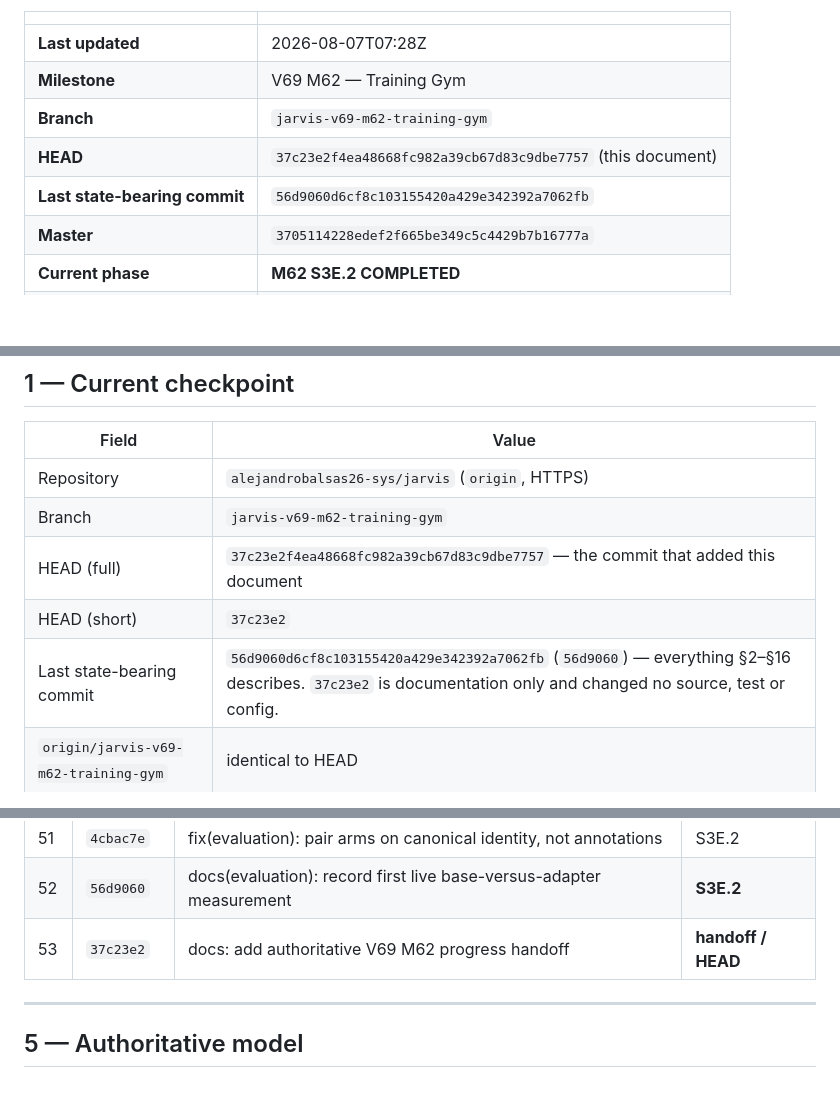
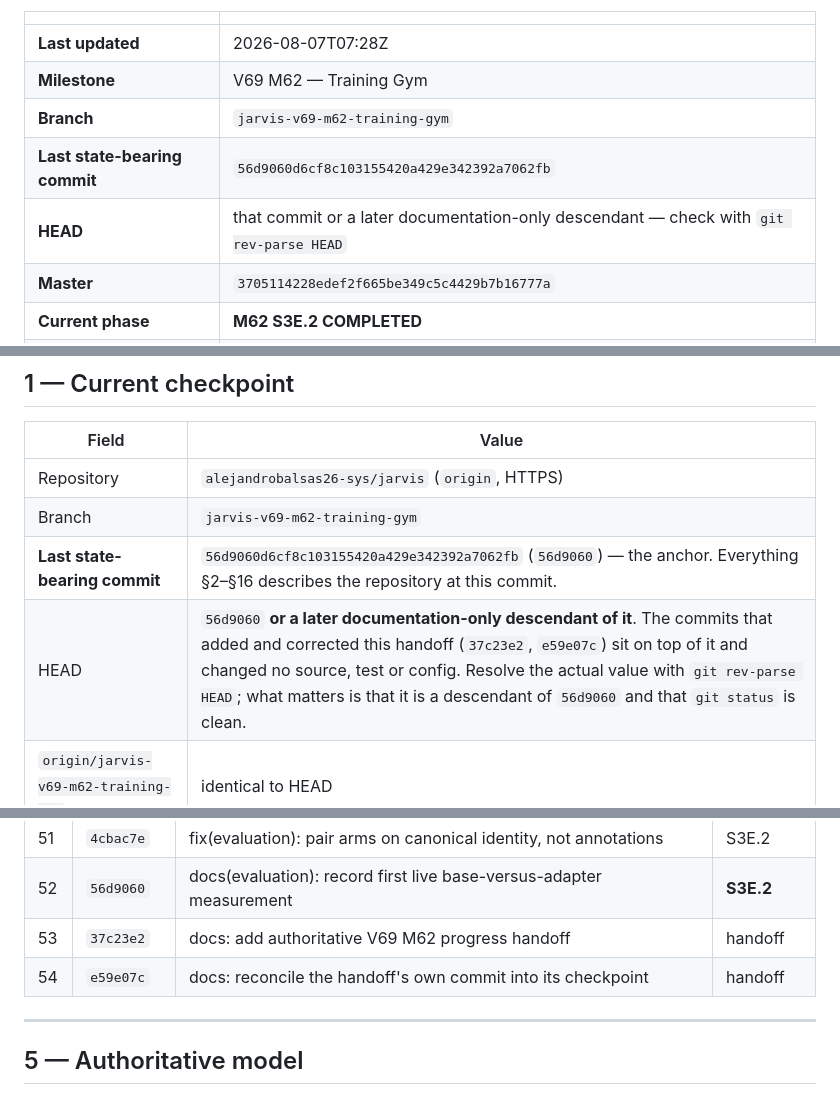
Before and after one commit to alejandrobalsas26-sys/jarvis, a Markdown page: PROGRESS.md, 3 parts joined by grey strips. Drawn GitHub-style; blank space fills up the shorter version.

Commit message:
docs: anchor the handoff checkpoint on 56d9060, not on HEAD
Recording a literal HEAD sha in a file whose own commit moves HEAD goes stale the
moment it is written -- the previous two commits each invalidated the one before.
The checkpoint now anchors on 56d9060, the last state-bearing commit and the
state every section describes, and states that HEAD is that commit or a
documentation-only descendant, to be resolved with git rev-parse. The verification
recipe expects a descendant rather than an exact sha, so it stays true.

Co-Authored-By: Claude Opus 5 <noreply@anthropic.com>

```diff
--- a/PROGRESS.md
+++ b/PROGRESS.md
@@ -10,8 +10,8 @@
 | **Last updated** | 2026-08-07T07:28Z |
 | **Milestone** | V69 M62 — Training Gym |
 | **Branch** | `jarvis-v69-m62-training-gym` |
-| **HEAD** | `37c23e2f4ea48668fc982a39cb67d83c9dbe7757` (this document) |
 | **Last state-bearing commit** | `56d9060d6cf8c103155420a429e342392a7062fb` |
+| **HEAD** | that commit or a later documentation-only descendant — check with `git rev-parse HEAD` |
 | **Master** | `3705114228edef2f665be349c5c4429b7b16777a` |
 | **Current phase** | **M62 S3E.2 COMPLETED** |
 | **Next phase** | **M62 S3F** |
@@ -31,9 +31,8 @@ Nothing has been promoted.
 |---|---|
 | Repository | `alejandrobalsas26-sys/jarvis` (`origin`, HTTPS) |
 | Branch | `jarvis-v69-m62-training-gym` |
-| HEAD (full) | `37c23e2f4ea48668fc982a39cb67d83c9dbe7757` — the commit that added this document |
-| HEAD (short) | `37c23e2` |
-| Last state-bearing commit | `56d9060d6cf8c103155420a429e342392a7062fb` (`56d9060`) — everything §2–§16 describes. `37c23e2` is documentation only and changed no source, test or config. |
+| **Last state-bearing commit** | `56d9060d6cf8c103155420a429e342392a7062fb` (`56d9060`) — the anchor. Everything §2–§16 describes the repository at this commit. |
+| HEAD | `56d9060` **or a later documentation-only descendant of it**. The commits that added and corrected this handoff (`37c23e2`, `e59e07c`) sit on top of it and changed no source, test or config. Resolve the actual value with `git rev-parse HEAD`; what matters is that it is a descendant of `56d9060` and that `git status` is clean. |
 | `origin/jarvis-v69-m62-training-gym` | identical to HEAD |
 | Divergence (`--left-right --count`) | `0  0` |
 | `origin/master` | `3705114228edef2f665be349c5c4429b7b16777a` — **untouched by M62** |
@@ -340,7 +339,8 @@ All 52 M62 commits in chronological order (`3705114..HEAD`).
 | 50 | `dc9763d` | fix(evaluation): read the reviewed model cache the plan verified | S3E.2 |
 | 51 | `4cbac7e` | fix(evaluation): pair arms on canonical identity, not annotations | S3E.2 |
 | 52 | `56d9060` | docs(evaluation): record first live base-versus-adapter measurement | **S3E.2** |
-| 53 | `37c23e2` | docs: add authoritative V69 M62 progress handoff | **handoff / HEAD** |
+| 53 | `37c23e2` | docs: add authoritative V69 M62 progress handoff | handoff |
+| 54 | `e59e07c` | docs: reconcile the handoff's own commit into its checkpoint | handoff |
 
 ---
 
```
Also changed, not shown: other parts of PROGRESS.md (+3 -3 lines).
